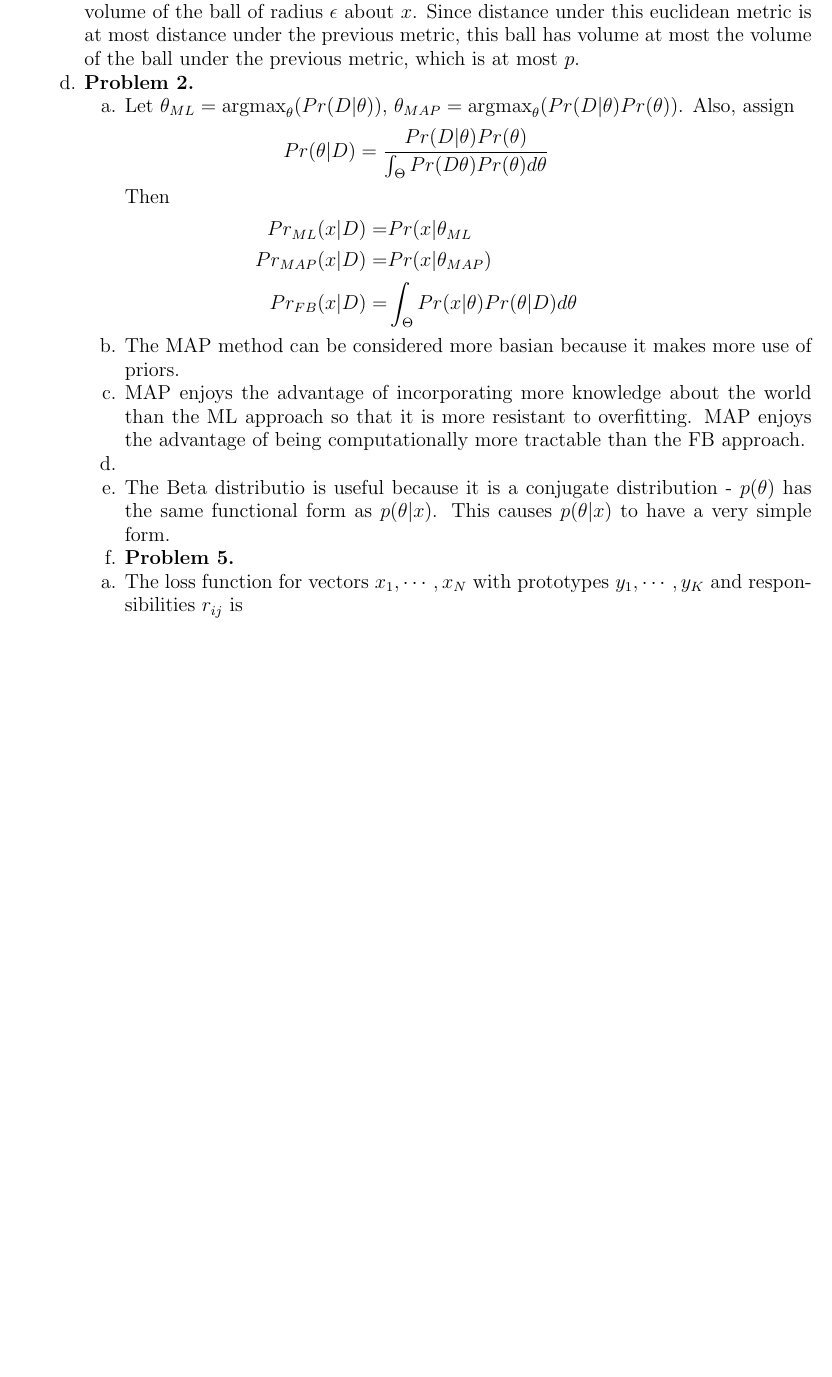
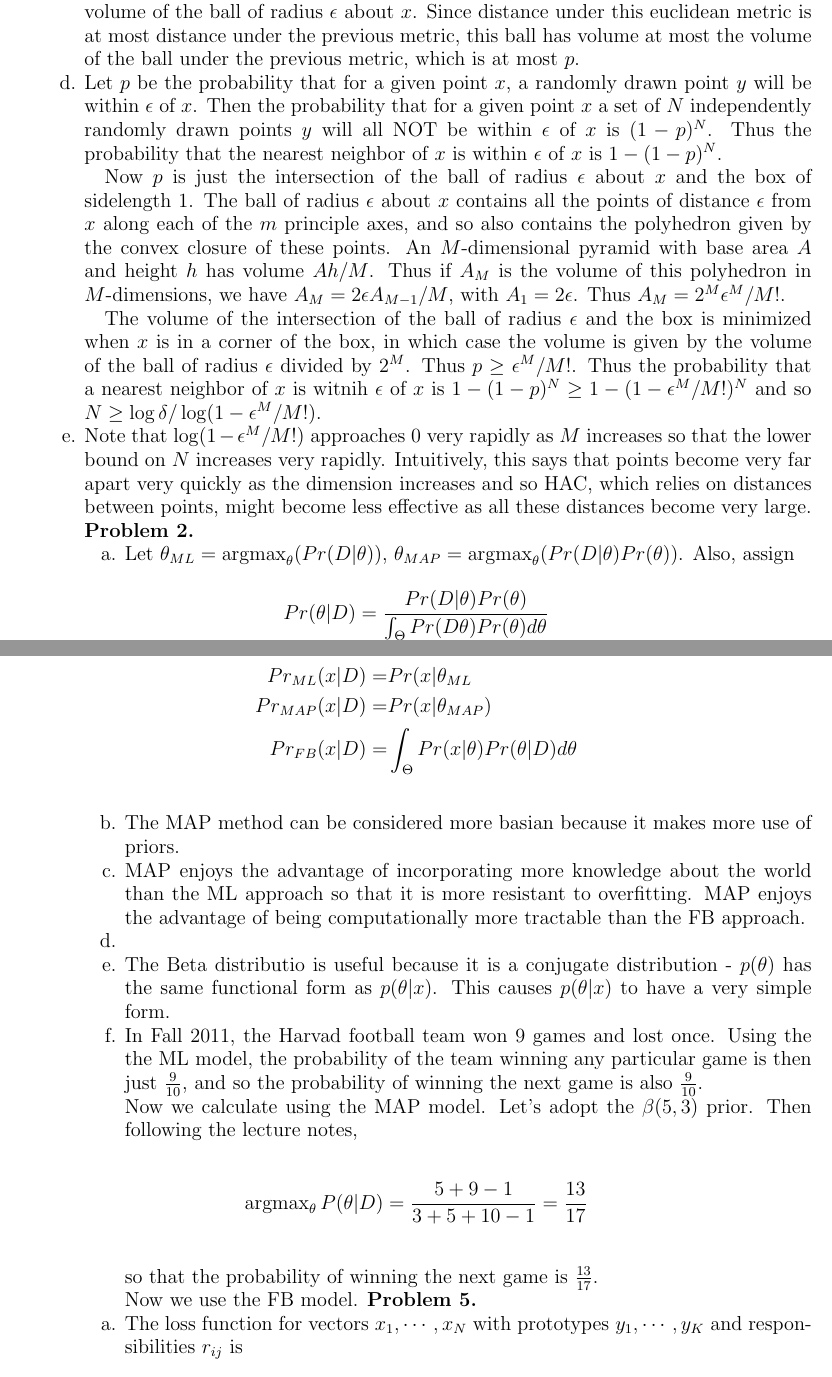
Before and after one commit to acutkosky/cs181, a LaTeX problem sheet (hw3/hw3.tex): part of page 1 of 4 before the commit and two parts of pages 1 and 2 of 4 after it, the two joined at a grey line, cut so that both start at the same text, the shorter picture padded with empty space. Compiled offline with pdfLaTeX.

```diff
--- a/hw3/hw3.tex
+++ b/hw3/hw3.tex
@@ -127,6 +127,14 @@
 so that $||x-y||\ge \max |x_i-y_i|$. The probability of being within distance $\epsilon$ of $x$ is the volume of the ball of radius $\epsilon$ about $x$. Since distance under this euclidean metric is at most distance under the previous metric, this ball has volume at most the volume of the ball under the previous metric, which is at most $p$.
 
 \item[d.]
+Let $p$ be the probability that for a given point $x$, a randomly drawn point $y$ will be within $\epsilon$ of $x$. Then the probability that for a given point $x$ a set of $N$ independently randomly drawn points $y$ will all NOT be within $\epsilon$ of $x$ is $(1-p)^N$. Thus the probability that the nearest neighbor of $x$ is within $\epsilon$ of $x$ is $1-(1-p)^N$.
+
+Now $p$ is just the intersection of the ball of radius $\epsilon$ about $x$ and the box of sidelength $1$. The ball of radius $\epsilon$ about $x$ contains all the points of distance $\epsilon$ from $x$ along each of the $m$ principle axes, and so also contains the polyhedron given by the convex closure of these points. An $M$-dimensional pyramid with base area $A$ and height $h$ has volume $Ah/M$. Thus if $A_M$ is the volume of this polyhedron in $M$-dimensions, we have $A_M=2\epsilon A_{M-1}/M$, with $A_1=2\epsilon$. Thus $A_M=2^M\epsilon^M/M!$.
+
+The volume of the intersection of the ball of radius $\epsilon$ and the box is minimized when $x$ is in a corner of the box, in which case the volume is given by the volume of the ball of radius $\epsilon$ divided by $2^M$. Thus $p \ge \epsilon^M/M!$. Thus the probability that a nearest neighbor of $x$ is witnih $\epsilon$ of $x$ is $1-(1-p)^N\ge 1-(1-\epsilon^M/M!)^N$ and so $N\ge \log \delta/\log(1-\epsilon^M/M!)$.
+
+\item[e.]
+Note that $\log(1-\epsilon^M/M!)$ approaches 0 very rapidly as $M$ increases so that the lower bound on $N$ increases very rapidly. Intuitively, this says that points become very far apart very quickly as the dimension increases and so HAC, which relies on distances between points, might become less effective as all these distances become very large.
 
 
 \noindent \textbf{Problem 2.}
@@ -157,7 +165,15 @@
 The Beta distributio is useful because it is a conjugate distribution - $p(\theta)$ has the same functional form as $p(\theta|x)$. This causes $p(\theta|x)$ to have a very simple form.
 
 \item[f.]
+In Fall 2011, the Harvad football team won 9 games and lost once. Using the the ML model, the probability of the team winning any particular game is then just $\frac{9}{10}$, and so the probability of winning the next game is also $\frac{9}{10}$.
 
+Now we calculate using the MAP model. Let's adopt the $\beta(5,3)$ prior. Then following the lecture notes,
+\[
+\argmax_{\theta}P(\theta|D) = \frac{5+9-1}{3+5+10-1}=\frac{13}{17}
+\]
+so that the probability of winning the next game is $\frac{13}{17}$.
+
+Now we use the FB model.
 \noindent \textbf{Problem 5.}
 \item[a.]
 The loss function for vectors $x_1,\cdots,x_N$ with prototypes $y_1,\cdots,y_K$ and responsibilities $r_{ij}$ is
```
Also changed, not shown: hw3/log-likelihood.png (added), hw3/scatter_metric0.png (added), hw3/scatter_metric1.png (added), hw3/scatter_metric2.png (added), hw3/scatter_metric3.png (added).
